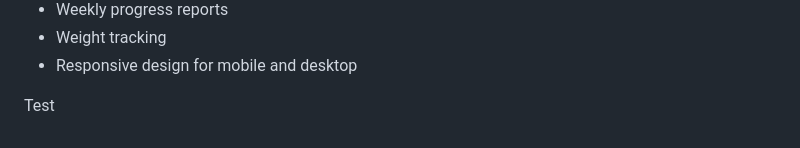
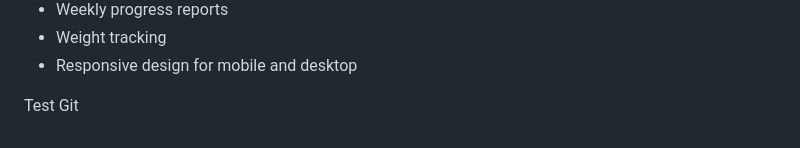
Before and after one commit to Abbie0522/Software_Engineering, a Markdown page: README.md, the part around the change. GitHub-like rendering.

Commit message:
Test Git

```diff
--- a/README.md
+++ b/README.md
@@ -71,4 +71,4 @@ Scope:
 - Weight tracking
 - Responsive design for mobile and desktop
 
-Test
+Test Git
```
